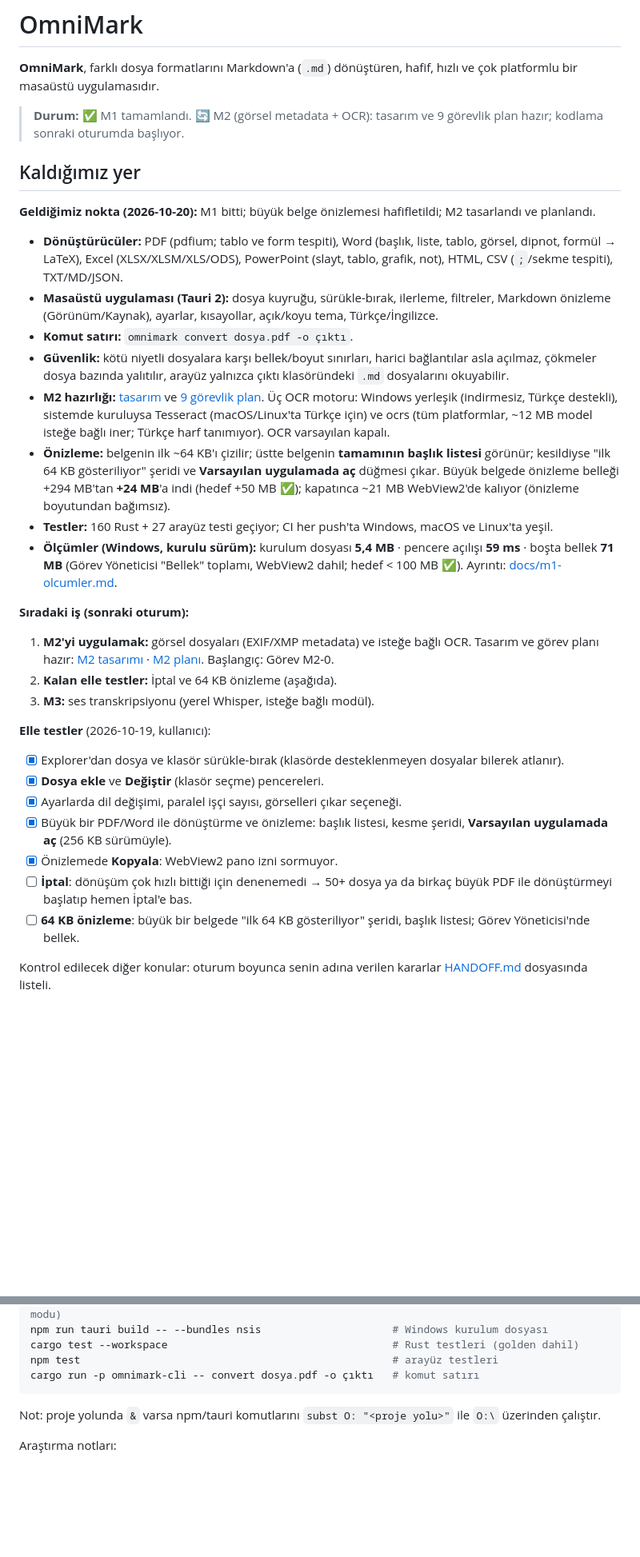
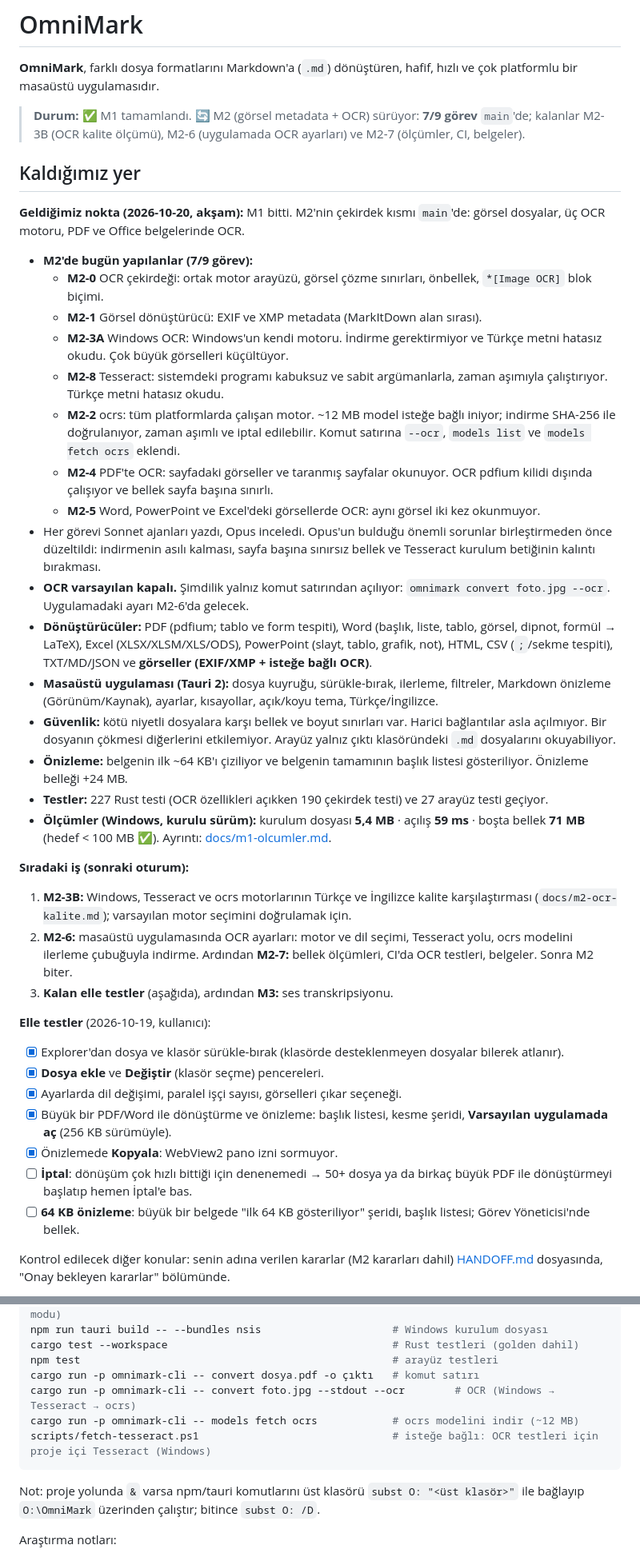
Before and after one commit to KeremV1/OmniMark, a Markdown page: README.md, 2 parts joined by grey strips. Shown at 80% size. Rendered like a GitHub page; blank space fills up the shorter version.

Commit message:
docs: record M2 progress in readme

````diff
--- a/README.md
+++ b/README.md
@@ -21,24 +21,32 @@
 
 **OmniMark**, farklı dosya formatlarını Markdown'a (`.md`) dönüştüren, hafif, hızlı ve çok platformlu bir masaüstü uygulamasıdır.
 
-> **Durum:** ✅ M1 tamamlandı. 🔄 M2 (görsel metadata + OCR): tasarım ve 9 görevlik plan hazır; kodlama sonraki oturumda başlıyor.
+> **Durum:** ✅ M1 tamamlandı. 🔄 M2 (görsel metadata + OCR) sürüyor: **7/9 görev** `main`'de; kalanlar M2-3B (OCR kalite ölçümü), M2-6 (uygulamada OCR ayarları) ve M2-7 (ölçümler, CI, belgeler).
 
 ## Kaldığımız yer
 
-**Geldiğimiz nokta (2026-10-20):** M1 bitti; büyük belge önizlemesi hafifletildi; M2 tasarlandı ve planlandı.
-- **Dönüştürücüler:** PDF (pdfium; tablo ve form tespiti), Word (başlık, liste, tablo, görsel, dipnot, formül → LaTeX), Excel (XLSX/XLSM/XLS/ODS), PowerPoint (slayt, tablo, grafik, not), HTML, CSV (`;`/sekme tespiti), TXT/MD/JSON.
+**Geldiğimiz nokta (2026-10-20, akşam):** M1 bitti. M2'nin çekirdek kısmı `main`'de: görsel dosyalar, üç OCR motoru, PDF ve Office belgelerinde OCR.
+- **M2'de bugün yapılanlar (7/9 görev):**
+  - **M2-0** OCR çekirdeği: ortak motor arayüzü, görsel çözme sınırları, önbellek, `*[Image OCR]` blok biçimi.
+  - **M2-1** Görsel dönüştürücü: EXIF ve XMP metadata (MarkItDown alan sırası).
+  - **M2-3A** Windows OCR: Windows'un kendi motoru. İndirme gerektirmiyor ve Türkçe metni hatasız okudu. Çok büyük görselleri küçültüyor.
+  - **M2-8** Tesseract: sistemdeki programı kabuksuz ve sabit argümanlarla, zaman aşımıyla çalıştırıyor. Türkçe metni hatasız okudu.
+  - **M2-2** ocrs: tüm platformlarda çalışan motor. ~12 MB model isteğe bağlı iniyor; indirme SHA-256 ile doğrulanıyor, zaman aşımlı ve iptal edilebilir. Komut satırına `--ocr`, `models list` ve `models fetch ocrs` eklendi.
+  - **M2-4** PDF'te OCR: sayfadaki görseller ve taranmış sayfalar okunuyor. OCR pdfium kilidi dışında çalışıyor ve bellek sayfa başına sınırlı.
+  - **M2-5** Word, PowerPoint ve Excel'deki görsellerde OCR: aynı görsel iki kez okunmuyor.
+- Her görevi Sonnet ajanları yazdı, Opus inceledi. Opus'un bulduğu önemli sorunlar birleştirmeden önce düzeltildi: indirmenin asılı kalması, sayfa başına sınırsız bellek ve Tesseract kurulum betiğinin kalıntı bırakması.
+- **OCR varsayılan kapalı.** Şimdilik yalnız komut satırından açılıyor: `omnimark convert foto.jpg --ocr`. Uygulamadaki ayarı M2-6'da gelecek.
+- **Dönüştürücüler:** PDF (pdfium; tablo ve form tespiti), Word (başlık, liste, tablo, görsel, dipnot, formül → LaTeX), Excel (XLSX/XLSM/XLS/ODS), PowerPoint (slayt, tablo, grafik, not), HTML, CSV (`;`/sekme tespiti), TXT/MD/JSON ve **görseller (EXIF/XMP + isteğe bağlı OCR)**.
 - **Masaüstü uygulaması (Tauri 2):** dosya kuyruğu, sürükle-bırak, ilerleme, filtreler, Markdown önizleme (Görünüm/Kaynak), ayarlar, kısayollar, açık/koyu tema, Türkçe/İngilizce.
-- **Komut satırı:** `omnimark convert dosya.pdf -o çıktı`.
-- **Güvenlik:** kötü niyetli dosyalara karşı bellek/boyut sınırları, harici bağlantılar asla açılmaz, çökmeler dosya bazında yalıtılır, arayüz yalnızca çıktı klasöründeki `.md` dosyalarını okuyabilir.
-- **M2 hazırlığı:** [tasarım](docs/superpowers/specs/2026-10-19-omnimark-m2-design.md) ve [9 görevlik plan](docs/superpowers/plans/2026-10-19-omnimark-m2/00-genel.md). Üç OCR motoru: Windows yerleşik (indirmesiz, Türkçe destekli), sistemde kuruluysa Tesseract (macOS/Linux'ta Türkçe için) ve ocrs (tüm platformlar, ~12 MB model isteğe bağlı iner; Türkçe harf tanımıyor). OCR varsayılan kapalı.
-- **Önizleme:** belgenin ilk ~64 KB'ı çizilir; üstte belgenin **tamamının başlık listesi** görünür; kesildiyse "ilk 64 KB gösteriliyor" şeridi ve **Varsayılan uygulamada aç** düğmesi çıkar. Büyük belgede önizleme belleği +294 MB'tan **+24 MB**'a indi (hedef +50 MB ✅); kapatınca ~21 MB WebView2'de kalıyor (önizleme boyutundan bağımsız).
-- **Testler:** 160 Rust + 27 arayüz testi geçiyor; CI her push'ta Windows, macOS ve Linux'ta yeşil.
-- **Ölçümler (Windows, kurulu sürüm):** kurulum dosyası **5,4 MB** · pencere açılışı **59 ms** · boşta bellek **71 MB** (Görev Yöneticisi "Bellek" toplamı, WebView2 dahil; hedef < 100 MB ✅). Ayrıntı: [docs/m1-olcumler.md](docs/m1-olcumler.md).
+- **Güvenlik:** kötü niyetli dosyalara karşı bellek ve boyut sınırları var. Harici bağlantılar asla açılmıyor. Bir dosyanın çökmesi diğerlerini etkilemiyor. Arayüz yalnız çıktı klasöründeki `.md` dosyalarını okuyabiliyor.
+- **Önizleme:** belgenin ilk ~64 KB'ı çiziliyor ve belgenin tamamının başlık listesi gösteriliyor. Önizleme belleği +24 MB.
+- **Testler:** 227 Rust testi (OCR özellikleri açıkken 190 çekirdek testi) ve 27 arayüz testi geçiyor.
+- **Ölçümler (Windows, kurulu sürüm):** kurulum dosyası **5,4 MB** · açılış **59 ms** · boşta bellek **71 MB** (hedef < 100 MB ✅). Ayrıntı: [docs/m1-olcumler.md](docs/m1-olcumler.md).
 
 **Sıradaki iş (sonraki oturum):**
-1. **M2'yi uygulamak:** görsel dosyaları (EXIF/XMP metadata) ve isteğe bağlı OCR. Tasarım ve görev planı hazır: [M2 tasarımı](docs/superpowers/specs/2026-10-19-omnimark-m2-design.md) · [M2 planı](docs/superpowers/plans/2026-10-19-omnimark-m2/00-genel.md). Başlangıç: Görev M2-0.
-2. **Kalan elle testler:** İptal ve 64 KB önizleme (aşağıda).
-3. **M3:** ses transkripsiyonu (yerel Whisper, isteğe bağlı modül).
+1. **M2-3B:** Windows, Tesseract ve ocrs motorlarının Türkçe ve İngilizce kalite karşılaştırması (`docs/m2-ocr-kalite.md`); varsayılan motor seçimini doğrulamak için.
+2. **M2-6:** masaüstü uygulamasında OCR ayarları: motor ve dil seçimi, Tesseract yolu, ocrs modelini ilerleme çubuğuyla indirme. Ardından **M2-7:** bellek ölçümleri, CI'da OCR testleri, belgeler. Sonra M2 biter.
+3. **Kalan elle testler** (aşağıda), ardından **M3:** ses transkripsiyonu.
 
 **Elle testler** (2026-10-19, kullanıcı):
 - [x] Explorer'dan dosya ve klasör sürükle-bırak (klasörde desteklenmeyen dosyalar bilerek atlanır).
@@ -49,5 +57,5 @@
 - [ ] **İptal**: dönüşüm çok hızlı bittiği için denenemedi → 50+ dosya ya da birkaç büyük PDF ile dönüştürmeyi başlatıp hemen İptal'e bas.
 - [ ] **64 KB önizleme**: büyük bir belgede "ilk 64 KB gösteriliyor" şeridi, başlık listesi; Görev Yöneticisi'nde bellek.
 
-Kontrol edilecek diğer konular: oturum boyunca senin adına verilen kararlar [HANDOFF.md](HANDOFF.md) dosyasında listeli.
+Kontrol edilecek diğer konular: senin adına verilen kararlar (M2 kararları dahil) [HANDOFF.md](HANDOFF.md) dosyasında, "Onay bekleyen kararlar" bölümünde.
 
@@ -134,9 +142,12 @@ npm run tauri build -- --bundles nsis                     # Windows kurulum dosy
 cargo test --workspace                                    # Rust testleri (golden dahil)
 npm test                                                  # arayüz testleri
 cargo run -p omnimark-cli -- convert dosya.pdf -o çıktı   # komut satırı
+cargo run -p omnimark-cli -- convert foto.jpg --stdout --ocr        # OCR (Windows → Tesseract → ocrs)
+cargo run -p omnimark-cli -- models fetch ocrs            # ocrs modelini indir (~12 MB)
+scripts/fetch-tesseract.ps1                               # isteğe bağlı: OCR testleri için proje içi Tesseract (Windows)
 ```
 
-Not: proje yolunda `&` varsa npm/tauri komutlarını `subst O: "<proje yolu>"` ile `O:\` üzerinden çalıştır.
+Not: proje yolunda `&` varsa npm/tauri komutlarını üst klasörü `subst O: "<üst klasör>"` ile bağlayıp `O:\OmniMark` üzerinden çalıştır; bitince `subst O: /D`.
 
 Araştırma notları:
 
````
Also changed, not shown: other parts of README.md (+5 -5 lines).
